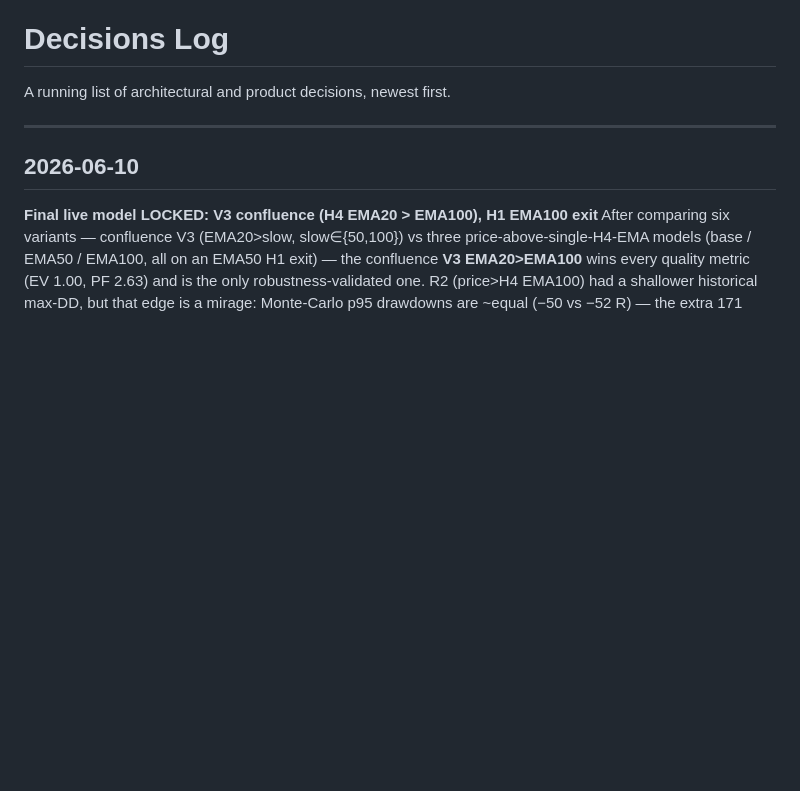
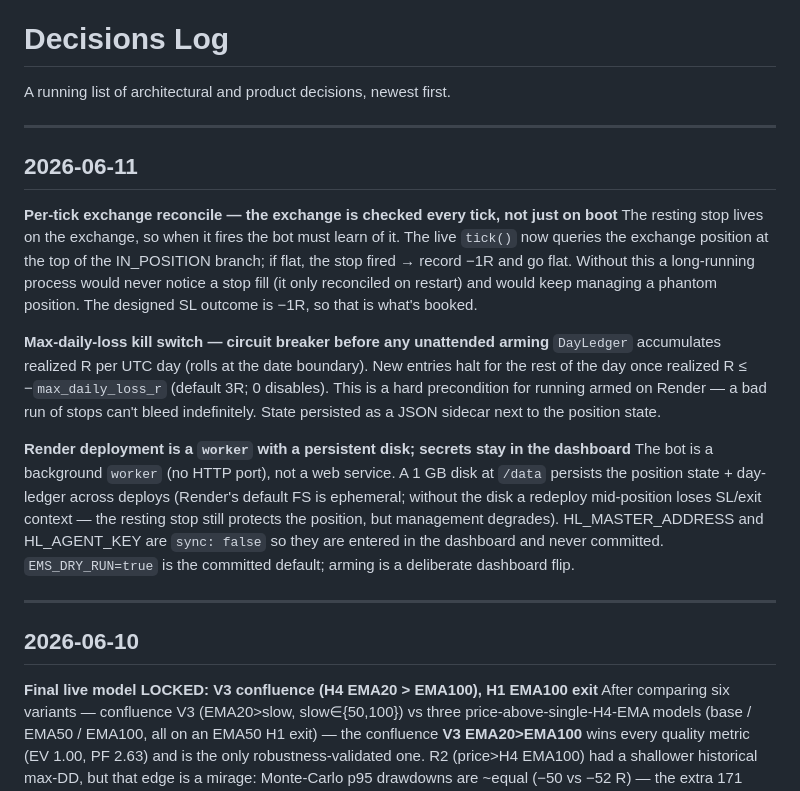
Before and after one commit to chillcharcontacto-cyber/backtest-api, a Markdown page: docs/decisions-log.md, the part around the change. Rendered like a GitHub page; blank space fills up the shorter version.

Commit message:
docs: wrap-up -- autonomy hardening; Render blueprint saved; deploy steps (start step 4)
Co-Authored-By: Claude Opus 4.8 (1M context) <noreply@anthropic.com>

```diff
--- a/docs/decisions-log.md
+++ b/docs/decisions-log.md
@@ -1,6 +1,32 @@
 # Decisions Log
 
 A running list of architectural and product decisions, newest first.
+
+---
+
+## 2026-06-11
+
+**Per-tick exchange reconcile — the exchange is checked every tick, not just on boot**
+The resting stop lives on the exchange, so when it fires the bot must learn of it. The
+live `tick()` now queries the exchange position at the top of the IN_POSITION branch;
+if flat, the stop fired → record −1R and go flat. Without this a long-running process
+would never notice a stop fill (it only reconciled on restart) and would keep managing
+a phantom position. The designed SL outcome is −1R, so that is what's booked.
+
+**Max-daily-loss kill switch — circuit breaker before any unattended arming**
+`DayLedger` accumulates realized R per UTC day (rolls at the date boundary). New
+entries halt for the rest of the day once realized R ≤ −`max_daily_loss_r` (default
+3R; 0 disables). This is a hard precondition for running armed on Render — a bad run
+of stops can't bleed indefinitely. State persisted as a JSON sidecar next to the
+position state.
+
+**Render deployment is a `worker` with a persistent disk; secrets stay in the dashboard**
+The bot is a background `worker` (no HTTP port), not a web service. A 1 GB disk at
+`/data` persists the position state + day-ledger across deploys (Render's default FS is
+ephemeral; without the disk a redeploy mid-position loses SL/exit context — the resting
+stop still protects the position, but management degrades). HL_MASTER_ADDRESS and
+HL_AGENT_KEY are `sync: false` so they are entered in the dashboard and never committed.
+`EMS_DRY_RUN=true` is the committed default; arming is a deliberate dashboard flip.
 
 ---
 
```
Also changed, not shown: docs/handoff/HANDOFF.md (+79 -52 lines).
